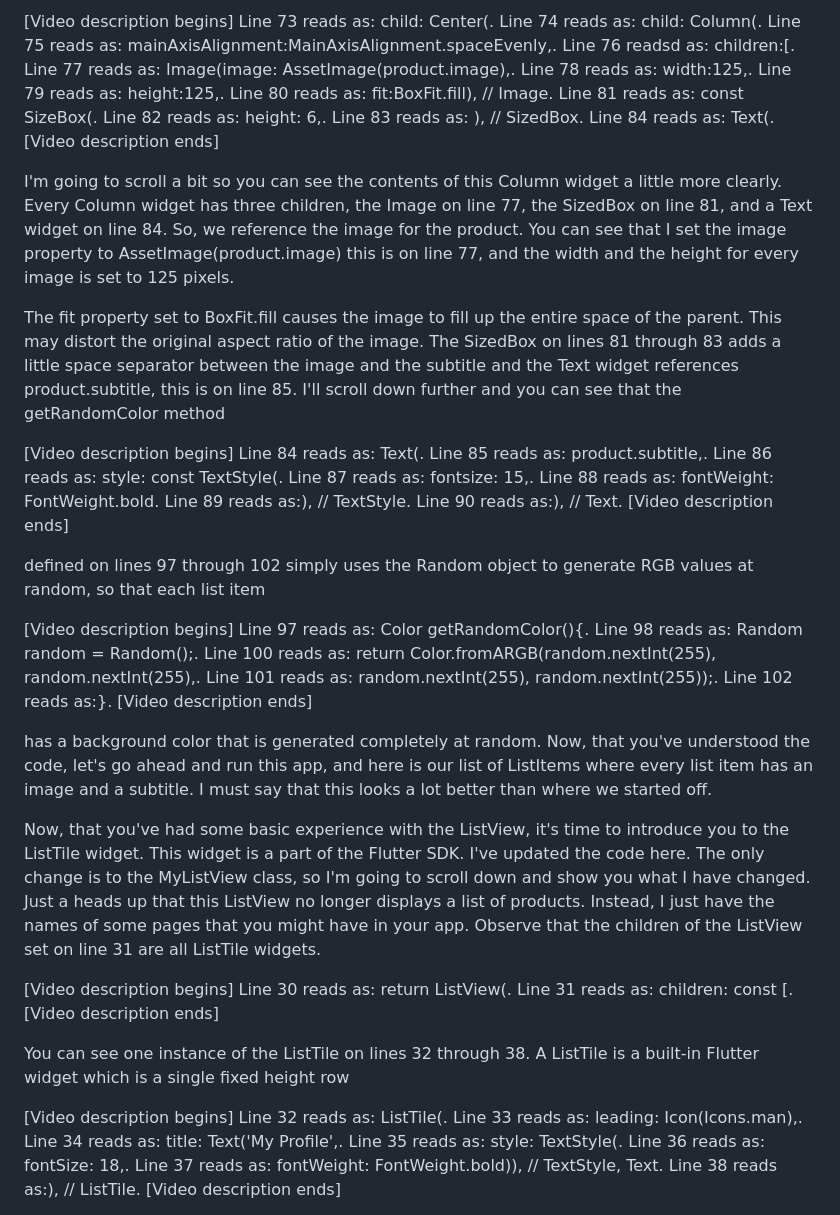
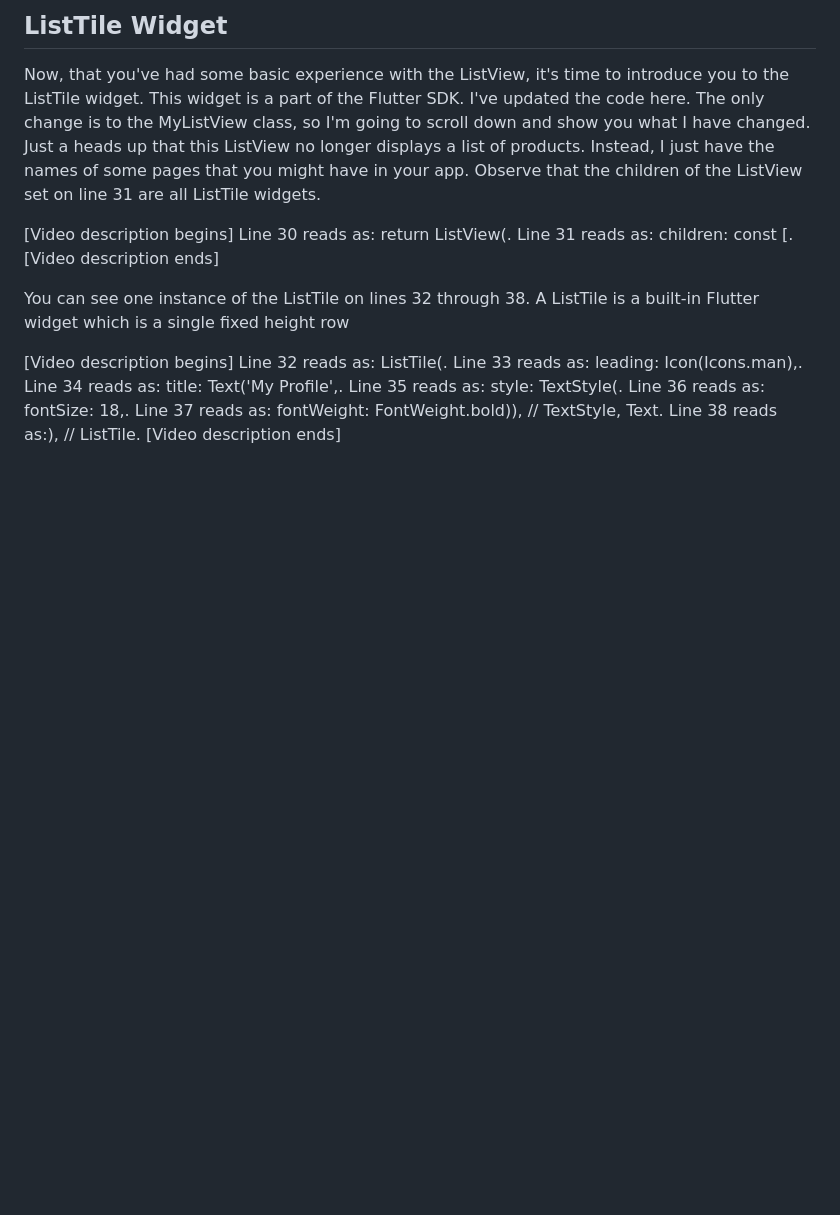
Before and after one commit to Dhannesh/app_listview, a Markdown page: README.md, the part around one of its changes. Rendered like a GitHub page; blank space fills up the shorter version.

```diff
--- a/README.md
+++ b/README.md
@@ -64,17 +35,4 @@ The child of this container is a centered widget, which then contains a Column.
-[Video description begins] Line 73 reads as: child: Center(. Line 74 reads as: child: Column(. Line 75 reads as: mainAxisAlignment:MainAxisAlignment.spaceEvenly,. Line 76 readsd as: children:[. Line 77 reads as: Image(image: AssetImage(product.image),. Line 78 reads as: width:125,. Line 79 reads as: height:125,. Line 80 reads as: fit:BoxFit.fill), // Image. Line 81 reads as: const SizeBox(. Line 82 reads as: height: 6,. Line 83 reads as: ), // SizedBox. Line 84 reads as: Text(. [Video description ends]
-
-I'm going to scroll a bit so you can see the contents of this Column widget a little more clearly. Every Column widget has three children, the Image on line 77, the SizedBox on line 81, and a Text widget on line 84. So, we reference the image for the product. You can see that I set the image property to AssetImage(product.image) this is on line 77, and the width and the height for every image is set to 125 pixels.
-
-The fit property set to BoxFit.fill causes the image to fill up the entire space of the parent. This may distort the original aspect ratio of the image. The SizedBox on lines 81 through 83 adds a little space separator between the image and the subtitle and the Text widget references product.subtitle, this is on line 85. I'll scroll down further and you can see that the getRandomColor method
-
-[Video description begins] Line 84 reads as: Text(. Line 85 reads as: product.subtitle,. Line 86 reads as: style: const TextStyle(. Line 87 reads as: fontsize: 15,. Line 88 reads as: fontWeight: FontWeight.bold. Line 89 reads as:), // TextStyle. Line 90 reads as:), // Text. [Video description ends]
-
-defined on lines 97 through 102 simply uses the Random object to generate RGB values at random, so that each list item
-
-[Video description begins] Line 97 reads as: Color getRandomColor(){. Line 98 reads as: Random random = Random();. Line 100 reads as: return Color.fromARGB(random.nextInt(255), random.nextInt(255),. Line 101 reads as: random.nextInt(255), random.nextInt(255));. Line 102 reads as:}. [Video description ends]
-
-has a background color that is generated completely at random. Now, that you've understood the code, let's go ahead and run this app, and here is our list of ListItems where every list item has an image and a subtitle. I must say that this looks a lot better than where we started off.
-
+## ListTile Widget
 Now, that you've had some basic experience with the ListView, it's time to introduce you to the ListTile widget. This widget is a part of the Flutter SDK. I've updated the code here. The only change is to the MyListView class, so I'm going to scroll down and show you what I have changed. Just a heads up that this ListView no longer displays a list of products. Instead, I just have the names of some pages that you might have in your app. Observe that the children of the ListView set on line 31 are all ListTile widgets.
 
 [Video description begins] Line 30 reads as: return ListView(. Line 31 reads as: children: const <Widget>[. [Video description ends]
```
Also changed, not shown: other parts of README.md (+2 -31 lines).
